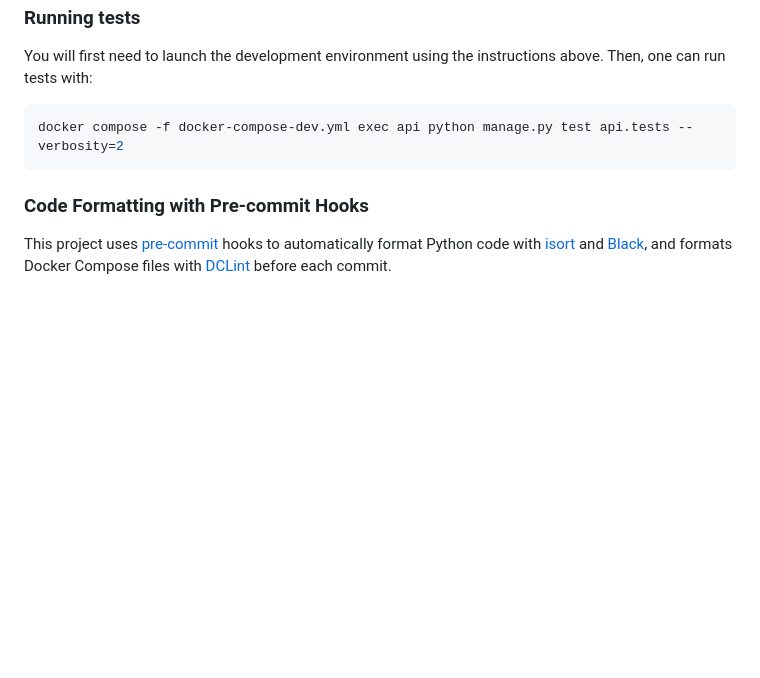
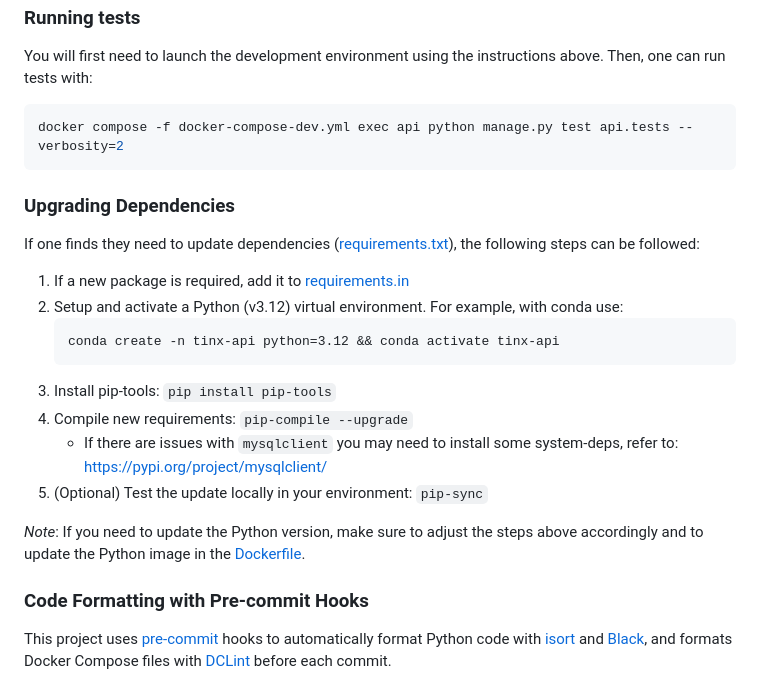
Before and after one commit to unmtransinfo/tinx-api, a Markdown page: README.md, the part around the change. GitHub-like rendering; blank space fills up the shorter version.

````diff
--- a/README.md
+++ b/README.md
@@ -81,6 +81,22 @@ You will first need to launch the development environment using the instructions
 docker compose -f docker-compose-dev.yml exec api python manage.py test api.tests --verbosity=2
 ```
 
+### Upgrading Dependencies
+
+If one finds they need to update dependencies ([requirements.txt](requirements.txt)), the following steps can be followed:
+
+1. If a new package is required, add it to [requirements.in](requirements.in)
+2. Setup and activate a Python (v3.12) virtual environment. For example, with conda use:
+   ```
+   conda create -n tinx-api python=3.12 && conda activate tinx-api
+   ```
+3. Install pip-tools: `pip install pip-tools`
+4. Compile new requirements: `pip-compile --upgrade`
+   - If there are issues with `mysqlclient` you may need to install some system-deps, refer to: https://pypi.org/project/mysqlclient/
+5. (Optional) Test the update locally in your environment: `pip-sync`
+
+_Note_: If you need to update the Python version, make sure to adjust the steps above accordingly and to update the Python image in the [Dockerfile](Dockerfile).
+
 ### Code Formatting with Pre-commit Hooks
 
 This project uses [pre-commit](https://pre-commit.com/) hooks to automatically format Python code with [isort](https://github.com/PyCQA/isort) and [Black](https://black.readthedocs.io/), and formats Docker Compose files with [DCLint](https://github.com/zavoloklom/docker-compose-linter/tree/main) before each commit.
````
